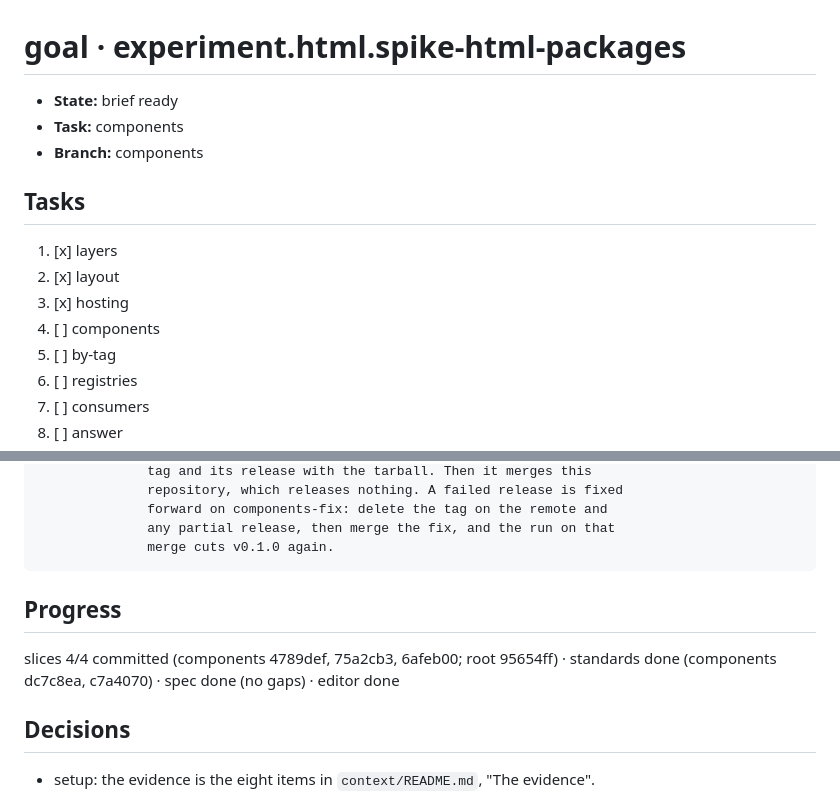
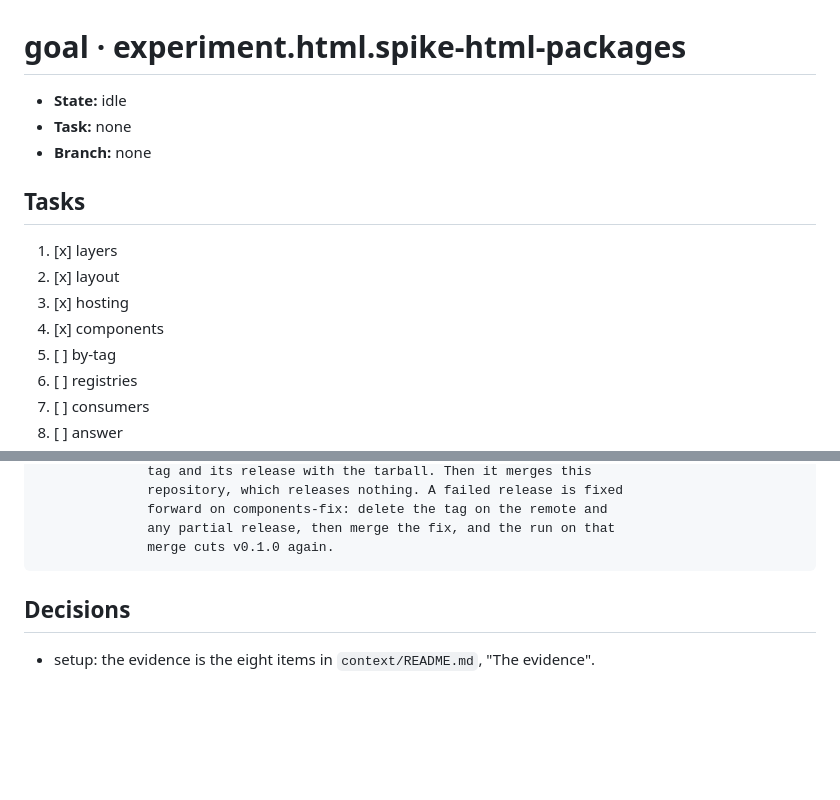
Before and after one commit to JaimeStill/spike-html-packages, a Markdown page: context/goals/experiment.html.spike-html-packages.md, 2 parts joined by grey strips. GitHub-like rendering; blank space fills up the shorter version.

Commit message:
record: components shipped

````diff
--- a/context/goals/experiment.html.spike-html-packages.md
+++ b/context/goals/experiment.html.spike-html-packages.md
@@ -1,15 +1,15 @@
 # goal · experiment.html.spike-html-packages
 
-- **State:** brief ready
-- **Task:** components
-- **Branch:** components
+- **State:** idle
+- **Task:** none
+- **Branch:** none
 
 ## Tasks
 
 1. [x] layers
 2. [x] layout
 3. [x] hosting
-4. [ ] components
+4. [x] components
 5. [ ] by-tag
 6. [ ] registries
 7. [ ] consumers
@@ -165,10 +165,6 @@ Release       JaimeStill/spike-html-packages-components: v0.1.0, cut by its
               any partial release, then merge the fix, and the run on that
               merge cuts v0.1.0 again.
 ```
-
-## Progress
-
-slices 4/4 committed (components 4789def, 75a2cb3, 6afeb00; root 95654ff) · standards done (components dc7c8ea, c7a4070) · spec done (no gaps) · editor done
 
 ## Decisions
 
````
